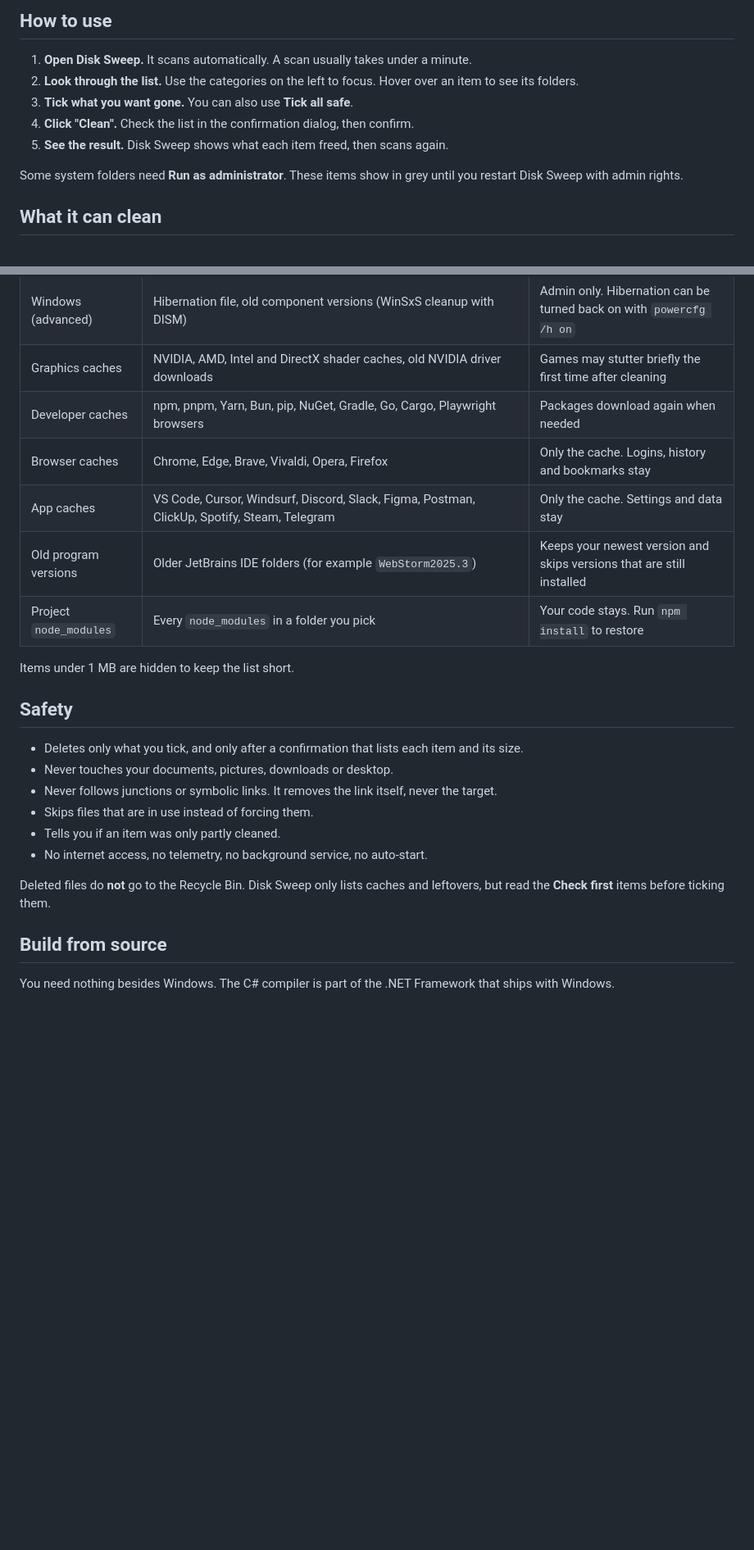
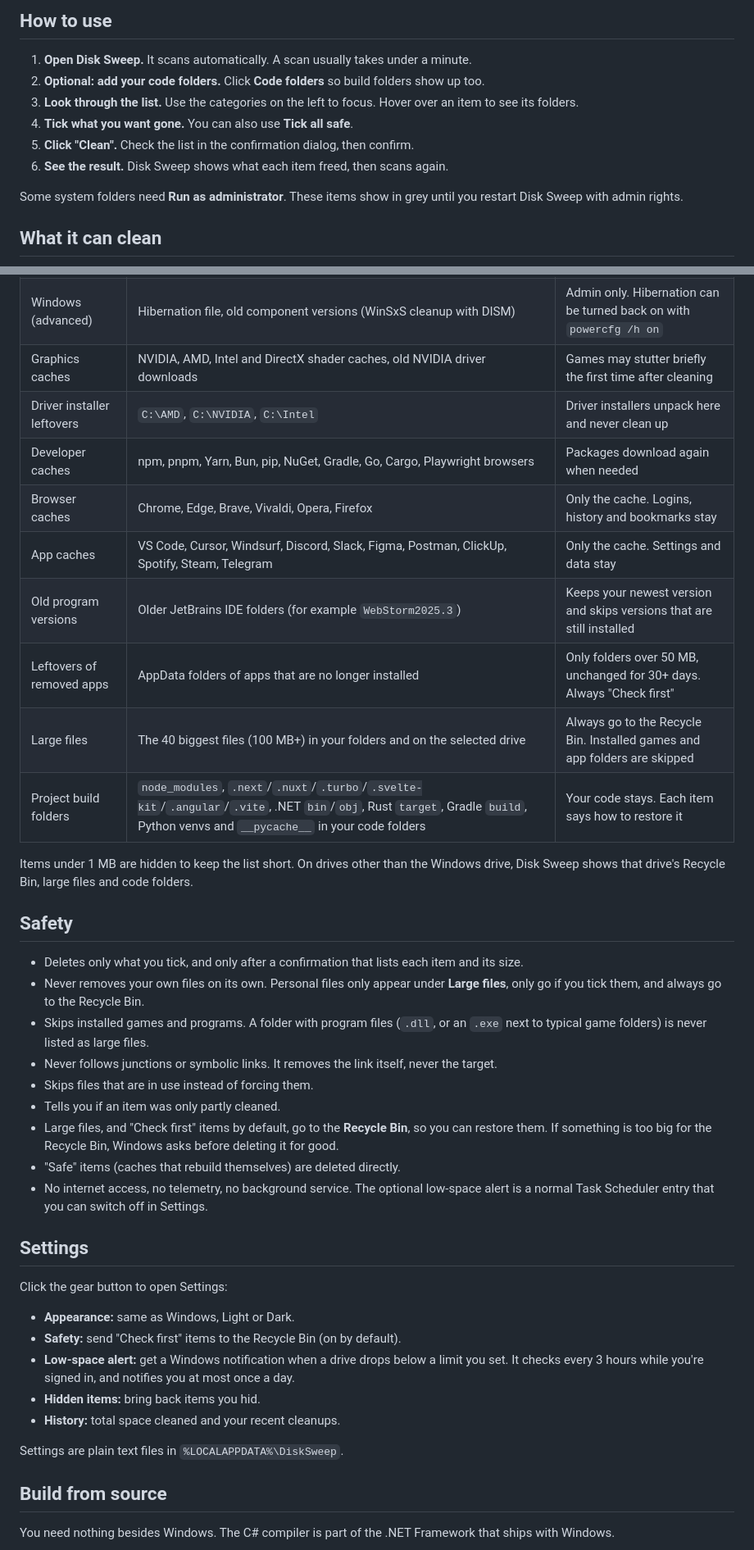
Before and after one commit to PooryaShadfar/Windows-Disk-Sweep, a Markdown page: README.md, 2 parts joined by grey strips. Shown at 82% size. Drawn GitHub-style; blank space fills up the shorter version.

```diff
--- a/README.md
+++ b/README.md
@@ -53,10 +65,11 @@ Disk Sweep scans the usual places, shows how much each one takes, and lets you p
 ## How to use
 
 1. **Open Disk Sweep.** It scans automatically. A scan usually takes under a minute.
-2. **Look through the list.** Use the categories on the left to focus. Hover over an item to see its folders.
-3. **Tick what you want gone.** You can also use **Tick all safe**.
-4. **Click "Clean".** Check the list in the confirmation dialog, then confirm.
-5. **See the result.** Disk Sweep shows what each item freed, then scans again.
+2. **Optional: add your code folders.** Click **Code folders** so build folders show up too.
+3. **Look through the list.** Use the categories on the left to focus. Hover over an item to see its folders.
+4. **Tick what you want gone.** You can also use **Tick all safe**.
+5. **Click "Clean".** Check the list in the confirmation dialog, then confirm.
+6. **See the result.** Disk Sweep shows what each item freed, then scans again.
 
 Some system folders need **Run as administrator**. These items show in grey until you restart Disk Sweep with admin rights.
 
@@ -67,24 +80,40 @@ Some system folders need **Run as administrator**. These items show in grey unti
 | Windows & temp files | Recycle Bin, your temp files, Windows temp, Windows Update downloads, Delivery Optimization cache, crash dumps, error reports, thumbnail cache | Temp files changed in the last 24 h are kept |
 | Windows (advanced) | Hibernation file, old component versions (WinSxS cleanup with DISM) | Admin only. Hibernation can be turned back on with `powercfg /h on` |
 | Graphics caches | NVIDIA, AMD, Intel and DirectX shader caches, old NVIDIA driver downloads | Games may stutter briefly the first time after cleaning |
+| Driver installer leftovers | `C:\AMD`, `C:\NVIDIA`, `C:\Intel` | Driver installers unpack here and never clean up |
 | Developer caches | npm, pnpm, Yarn, Bun, pip, NuGet, Gradle, Go, Cargo, Playwright browsers | Packages download again when needed |
 | Browser caches | Chrome, Edge, Brave, Vivaldi, Opera, Firefox | Only the cache. Logins, history and bookmarks stay |
 | App caches | VS Code, Cursor, Windsurf, Discord, Slack, Figma, Postman, ClickUp, Spotify, Steam, Telegram | Only the cache. Settings and data stay |
 | Old program versions | Older JetBrains IDE folders (for example `WebStorm2025.3`) | Keeps your newest version and skips versions that are still installed |
-| Project `node_modules` | Every `node_modules` in a folder you pick | Your code stays. Run `npm install` to restore |
+| Leftovers of removed apps | AppData folders of apps that are no longer installed | Only folders over 50 MB, unchanged for 30+ days. Always "Check first" |
+| Large files | The 40 biggest files (100 MB+) in your folders and on the selected drive | Always go to the Recycle Bin. Installed games and app folders are skipped |
+| Project build folders | `node_modules`, `.next`/`.nuxt`/`.turbo`/`.svelte-kit`/`.angular`/`.vite`, .NET `bin`/`obj`, Rust `target`, Gradle `build`, Python venvs and `__pycache__` in your code folders | Your code stays. Each item says how to restore it |
 
-Items under 1 MB are hidden to keep the list short.
+Items under 1 MB are hidden to keep the list short. On drives other than the Windows drive, Disk Sweep shows that drive's Recycle Bin, large files and code folders.
 
 ## Safety
 
 - Deletes only what you tick, and only after a confirmation that lists each item and its size.
-- Never touches your documents, pictures, downloads or desktop.
+- Never removes your own files on its own. Personal files only appear under **Large files**, only go if you tick them, and always go to the Recycle Bin.
+- Skips installed games and programs. A folder with program files (`.dll`, or an `.exe` next to typical game folders) is never listed as large files.
 - Never follows junctions or symbolic links. It removes the link itself, never the target.
 - Skips files that are in use instead of forcing them.
 - Tells you if an item was only partly cleaned.
-- No internet access, no telemetry, no background service, no auto-start.
+- Large files, and "Check first" items by default, go to the **Recycle Bin**, so you can restore them. If something is too big for the Recycle Bin, Windows asks before deleting it for good.
+- "Safe" items (caches that rebuild themselves) are deleted directly.
+- No internet access, no telemetry, no background service. The optional low-space alert is a normal Task Scheduler entry that you can switch off in Settings.
 
-Deleted files do **not** go to the Recycle Bin. Disk Sweep only lists caches and leftovers, but read the **Check first** items before ticking them.
+## Settings
+
+Click the gear button to open Settings:
+
+- **Appearance:** same as Windows, Light or Dark.
+- **Safety:** send "Check first" items to the Recycle Bin (on by default).
+- **Low-space alert:** get a Windows notification when a drive drops below a limit you set. It checks every 3 hours while you're signed in, and notifies you at most once a day.
+- **Hidden items:** bring back items you hid.
+- **History:** total space cleaned and your recent cleanups.
+
+Settings are plain text files in `%LOCALAPPDATA%\DiskSweep`.
 
 ## Build from source
 
```
Also changed, not shown: other parts of README.md (+21 -5 lines), docs/confirm.png, docs/dark.png (added), docs/screenshot.png, docs/settings.png (added), 5 other files.
